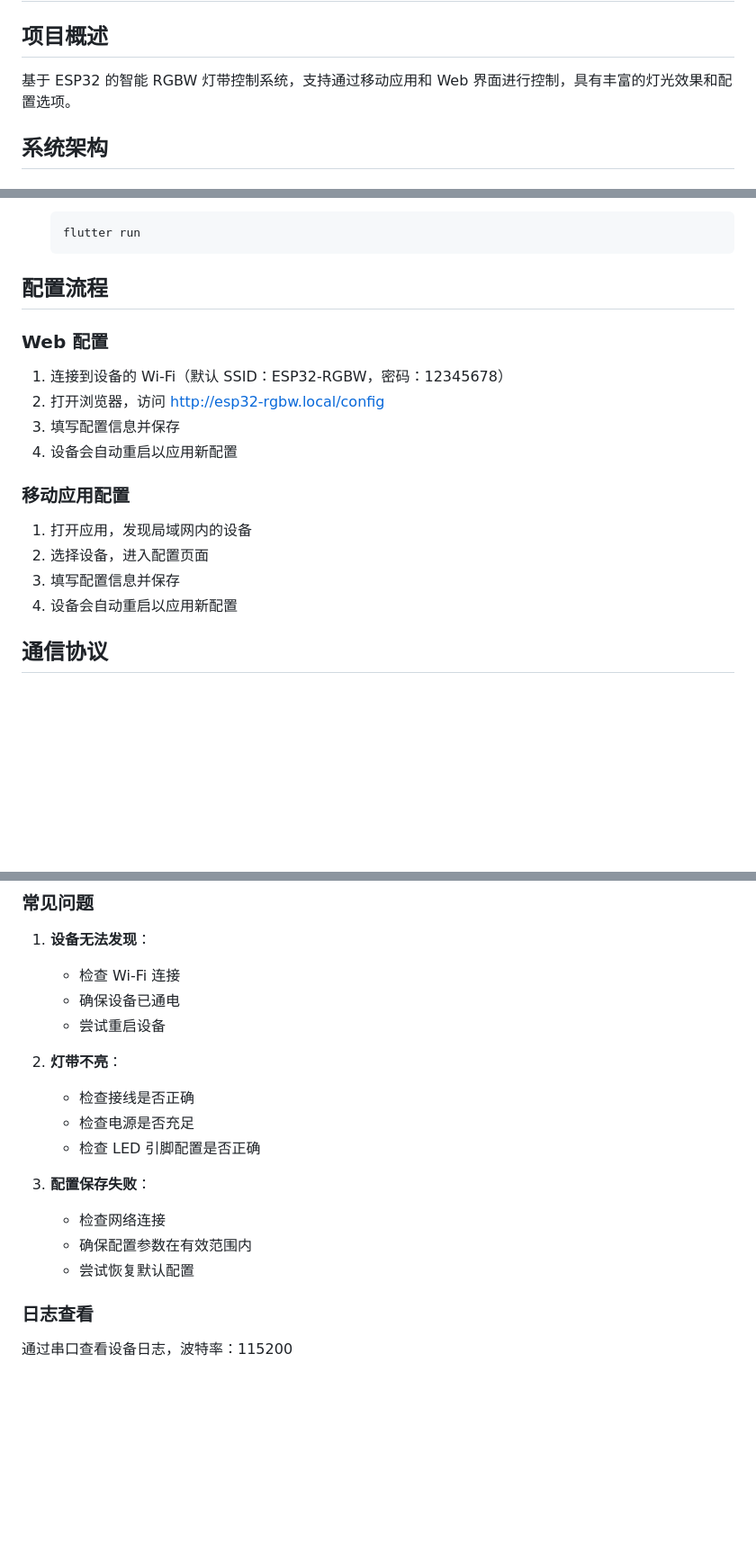
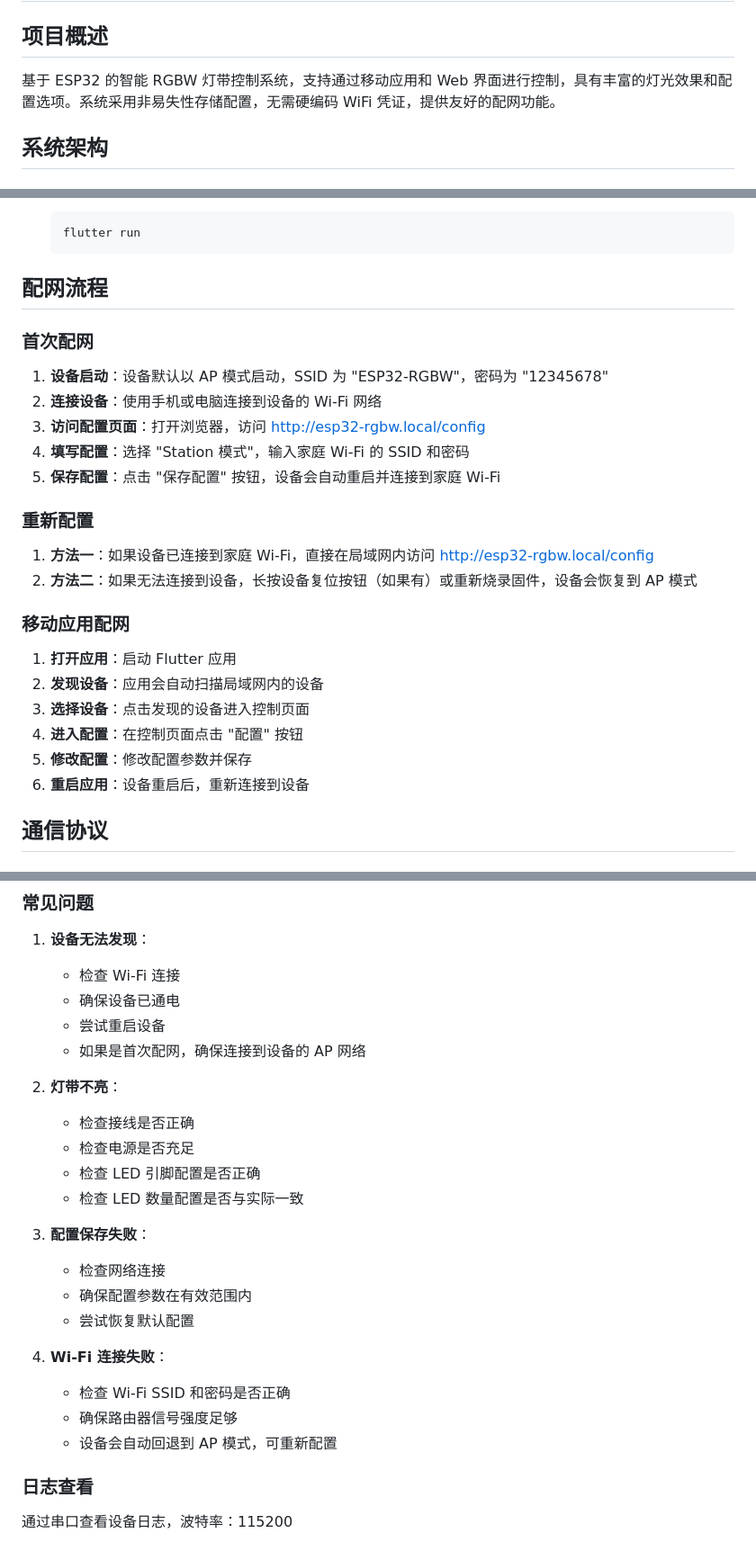
Before and after one commit to jiumu12/9527, a Markdown page: ESP32_RGBW_CONTROL_SYSTEM.md, 3 parts joined by grey strips. Shown at 90% size. Drawn GitHub-style; blank space fills up the shorter version.

Commit message:
feat: ESP32 RGBW 灯带控制程序
Co-authored-by: traeagent <traeagent@users.noreply.github.com>

````diff
--- a/ESP32_RGBW_CONTROL_SYSTEM.md
+++ b/ESP32_RGBW_CONTROL_SYSTEM.md
@@ -2,7 +2,7 @@
 
 ## 项目概述
 
-基于 ESP32 的智能 RGBW 灯带控制系统，支持通过移动应用和 Web 界面进行控制，具有丰富的灯光效果和配置选项。
+基于 ESP32 的智能 RGBW 灯带控制系统，支持通过移动应用和 Web 界面进行控制，具有丰富的灯光效果和配置选项。系统采用非易失性存储配置，无需硬编码 WiFi 凭证，提供友好的配网功能。
 
 ## 系统架构
 
@@ -88,19 +91,26 @@
    flutter run
    ```
 
-## 配置流程
+## 配网流程
 
-### Web 配置
-1. 连接到设备的 Wi-Fi（默认 SSID：ESP32-RGBW，密码：12345678）
-2. 打开浏览器，访问 http://esp32-rgbw.local/config
-3. 填写配置信息并保存
-4. 设备会自动重启以应用新配置
+### 首次配网
+1. **设备启动**：设备默认以 AP 模式启动，SSID 为 "ESP32-RGBW"，密码为 "12345678"
+2. **连接设备**：使用手机或电脑连接到设备的 Wi-Fi 网络
+3. **访问配置页面**：打开浏览器，访问 http://esp32-rgbw.local/config
+4. **填写配置**：选择 "Station 模式"，输入家庭 Wi-Fi 的 SSID 和密码
+5. **保存配置**：点击 "保存配置" 按钮，设备会自动重启并连接到家庭 Wi-Fi
 
-### 移动应用配置
-1. 打开应用，发现局域网内的设备
-2. 选择设备，进入配置页面
-3. 填写配置信息并保存
-4. 设备会自动重启以应用新配置
+### 重新配置
+1. **方法一**：如果设备已连接到家庭 Wi-Fi，直接在局域网内访问 http://esp32-rgbw.local/config
+2. **方法二**：如果无法连接到设备，长按设备复位按钮（如果有）或重新烧录固件，设备会恢复到 AP 模式
+
+### 移动应用配网
+1. **打开应用**：启动 Flutter 应用
+2. **发现设备**：应用会自动扫描局域网内的设备
+3. **选择设备**：点击发现的设备进入控制页面
+4. **进入配置**：在控制页面点击 "配置" 按钮
+5. **修改配置**：修改配置参数并保存
+6. **重启应用**：设备重启后，重新连接到设备
 
 ## 通信协议
 
@@ -156,16 +166,23 @@
    - 检查 Wi-Fi 连接
    - 确保设备已通电
    - 尝试重启设备
+   - 如果是首次配网，确保连接到设备的 AP 网络
 
 2. **灯带不亮**：
    - 检查接线是否正确
    - 检查电源是否充足
    - 检查 LED 引脚配置是否正确
+   - 检查 LED 数量配置是否与实际一致
 
 3. **配置保存失败**：
    - 检查网络连接
    - 确保配置参数在有效范围内
    - 尝试恢复默认配置
+
+4. **Wi-Fi 连接失败**：
+   - 检查 Wi-Fi SSID 和密码是否正确
+   - 确保路由器信号强度足够
+   - 设备会自动回退到 AP 模式，可重新配置
 
 ### 日志查看
 通过串口查看设备日志，波特率：115200
````
Also changed, not shown: other parts of ESP32_RGBW_CONTROL_SYSTEM.md (+5 -1 lines).
